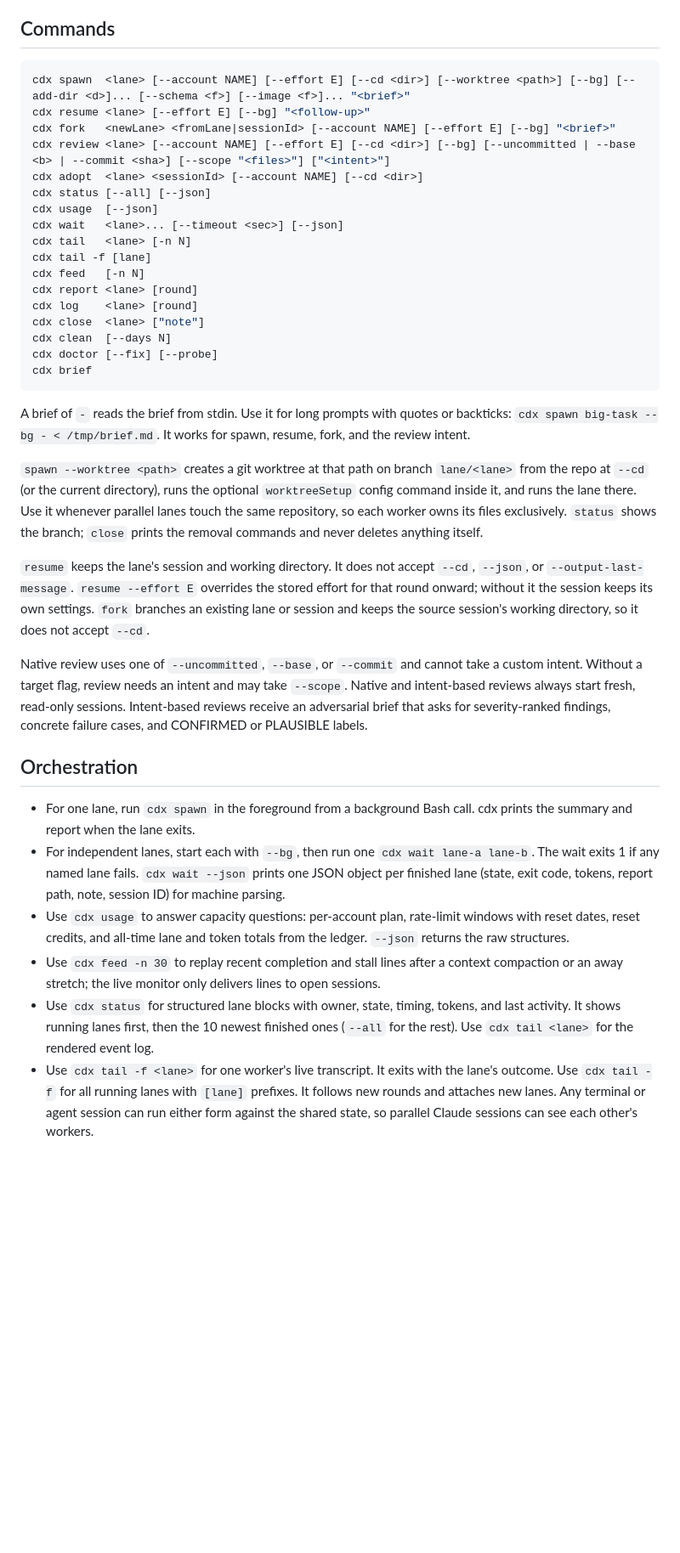
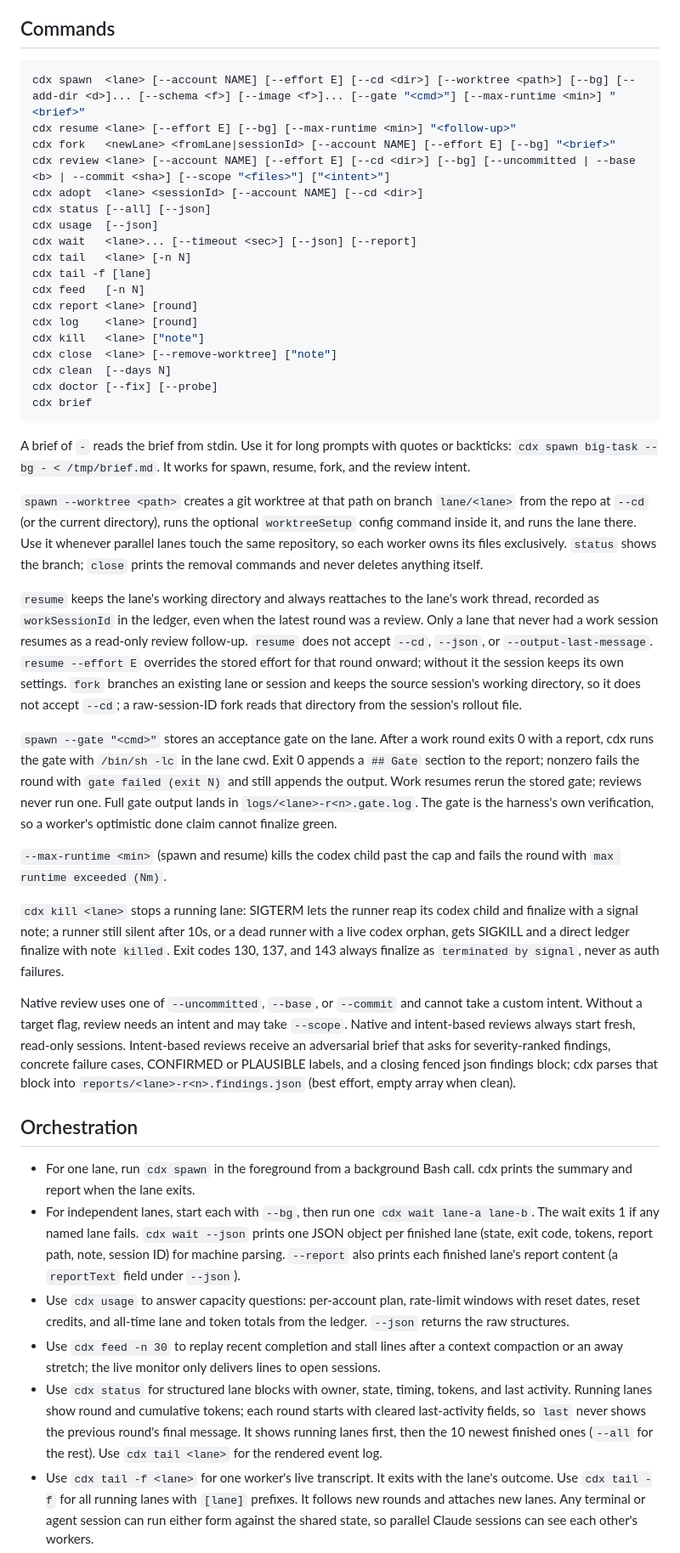
Before and after one commit to RedesignedRobot/cdx, a Markdown page: SKILL.md, the part around one of its changes. Shown at 85% size. Drawn GitHub-style; blank space fills up the shorter version.

Commit message:
Document kill, gates, work-thread resume, verdicts, and new flags
SKILL.md and README.md cover cdx kill, spawn --gate, --max-runtime,
wait --report, close --remove-worktree, the workSessionId resume
semantics, signal-exit classification, per-round tokens in status, and
the findings.json review verdicts.

````diff
--- a/SKILL.md
+++ b/SKILL.md
@@ -15,20 +15,21 @@ sessions.
 ## Commands
 
 ```bash
-cdx spawn  <lane> [--account NAME] [--effort E] [--cd <dir>] [--worktree <path>] [--bg] [--add-dir <d>]... [--schema <f>] [--image <f>]... "<brief>"
-cdx resume <lane> [--effort E] [--bg] "<follow-up>"
+cdx spawn  <lane> [--account NAME] [--effort E] [--cd <dir>] [--worktree <path>] [--bg] [--add-dir <d>]... [--schema <f>] [--image <f>]... [--gate "<cmd>"] [--max-runtime <min>] "<brief>"
+cdx resume <lane> [--effort E] [--bg] [--max-runtime <min>] "<follow-up>"
 cdx fork   <newLane> <fromLane|sessionId> [--account NAME] [--effort E] [--bg] "<brief>"
 cdx review <lane> [--account NAME] [--effort E] [--cd <dir>] [--bg] [--uncommitted | --base <b> | --commit <sha>] [--scope "<files>"] ["<intent>"]
 cdx adopt  <lane> <sessionId> [--account NAME] [--cd <dir>]
 cdx status [--all] [--json]
 cdx usage  [--json]
-cdx wait   <lane>... [--timeout <sec>] [--json]
+cdx wait   <lane>... [--timeout <sec>] [--json] [--report]
 cdx tail   <lane> [-n N]
 cdx tail -f [lane]
 cdx feed   [-n N]
 cdx report <lane> [round]
 cdx log    <lane> [round]
-cdx close  <lane> ["note"]
+cdx kill   <lane> ["note"]
+cdx close  <lane> [--remove-worktree] ["note"]
 cdx clean  [--days N]
 cdx doctor [--fix] [--probe]
 cdx brief
@@ -45,18 +46,40 @@ Use it whenever parallel lanes touch the same repository, so each worker owns
 its files exclusively. `status` shows the branch; `close` prints the removal
 commands and never deletes anything itself.
 
-`resume` keeps the lane's session and working directory. It does not accept
-`--cd`, `--json`, or `--output-last-message`. `resume --effort E` overrides
-the stored effort for that round onward; without it the session keeps its own
-settings. `fork` branches an existing lane or session and keeps the source
-session's working directory, so it does not accept `--cd`.
+`resume` keeps the lane's working directory and always reattaches to the
+lane's work thread, recorded as `workSessionId` in the ledger, even when the
+latest round was a review. Only a lane that never had a work session resumes
+as a read-only review follow-up. `resume` does not accept `--cd`, `--json`,
+or `--output-last-message`. `resume --effort E` overrides the stored effort
+for that round onward; without it the session keeps its own settings. `fork`
+branches an existing lane or session and keeps the source session's working
+directory, so it does not accept `--cd`; a raw-session-ID fork reads that
+directory from the session's rollout file.
+
+`spawn --gate "<cmd>"` stores an acceptance gate on the lane. After a work
+round exits 0 with a report, cdx runs the gate with `/bin/sh -lc` in the lane
+cwd. Exit 0 appends a `## Gate` section to the report; nonzero fails the
+round with `gate failed (exit N)` and still appends the output. Work resumes
+rerun the stored gate; reviews never run one. Full gate output lands in
+`logs/<lane>-r<n>.gate.log`. The gate is the harness's own verification, so
+a worker's optimistic done claim cannot finalize green.
+
+`--max-runtime <min>` (spawn and resume) kills the codex child past the cap
+and fails the round with `max runtime exceeded (Nm)`.
+
+`cdx kill <lane>` stops a running lane: SIGTERM lets the runner reap its
+codex child and finalize with a signal note; a runner still silent after 10s,
+or a dead runner with a live codex orphan, gets SIGKILL and a direct ledger
+finalize with note `killed`. Exit codes 130, 137, and 143 always finalize as
+`terminated by signal`, never as auth failures.
 
 Native review uses one of `--uncommitted`, `--base`, or `--commit` and cannot
 take a custom intent. Without a target flag, review needs an intent and may
 take `--scope`. Native and intent-based reviews always start fresh, read-only
 sessions. Intent-based reviews receive an adversarial brief that asks for
-severity-ranked findings, concrete failure cases, and CONFIRMED or PLAUSIBLE
-labels.
+severity-ranked findings, concrete failure cases, CONFIRMED or PLAUSIBLE
+labels, and a closing fenced json findings block; cdx parses that block into
+`reports/<lane>-r<n>.findings.json` (best effort, empty array when clean).
 
 ## Orchestration
 
@@ -66,6 +89,8 @@ labels.
   `cdx wait lane-a lane-b`. The wait exits 1 if any named lane fails.
   `cdx wait --json` prints one JSON object per finished lane (state, exit
   code, tokens, report path, note, session ID) for machine parsing.
+  `--report` also prints each finished lane's report content (a `reportText`
+  field under `--json`).
 - Use `cdx usage` to answer capacity questions: per-account plan, rate-limit
   windows with reset dates, reset credits, and all-time lane and token totals
   from the ledger. `--json` returns the raw structures.
@@ -73,8 +98,10 @@ labels.
   context compaction or an away stretch; the live monitor only delivers lines
   to open sessions.
 - Use `cdx status` for structured lane blocks with owner, state, timing, tokens,
-  and last activity. It shows running lanes first, then the 10 newest finished
-  ones (`--all` for the rest). Use `cdx tail <lane>` for the rendered event log.
+  and last activity. Running lanes show round and cumulative tokens; each round
+  starts with cleared last-activity fields, so `last` never shows the previous
+  round's final message. It shows running lanes first, then the 10 newest
+  finished ones (`--all` for the rest). Use `cdx tail <lane>` for the rendered event log.
 - Use `cdx tail -f <lane>` for one worker's live transcript. It exits with the
   lane's outcome. Use `cdx tail -f` for all running lanes with `[lane]`
   prefixes. It follows new rounds and attaches new lanes. Any terminal or agent
````
Also changed, not shown: other parts of SKILL.md (+7 -2 lines), README.md (+16 -6 lines).
